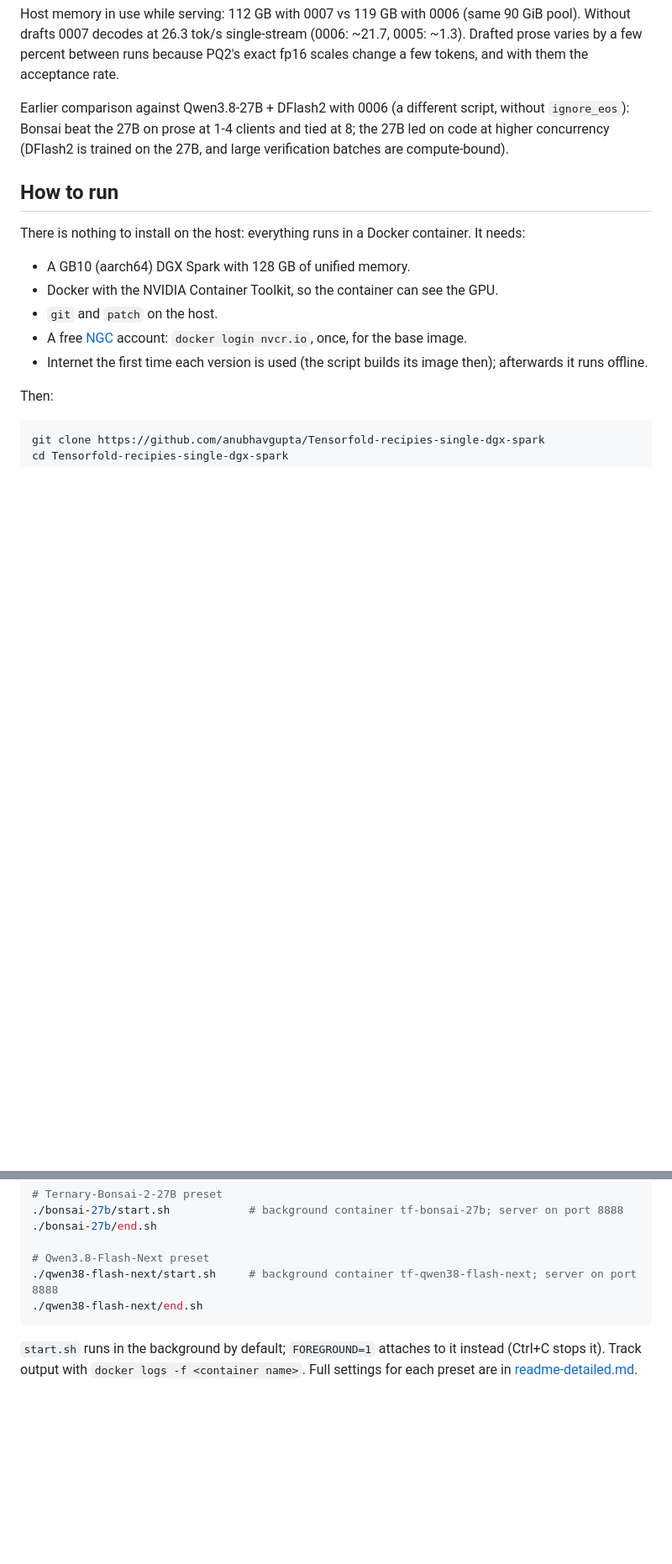
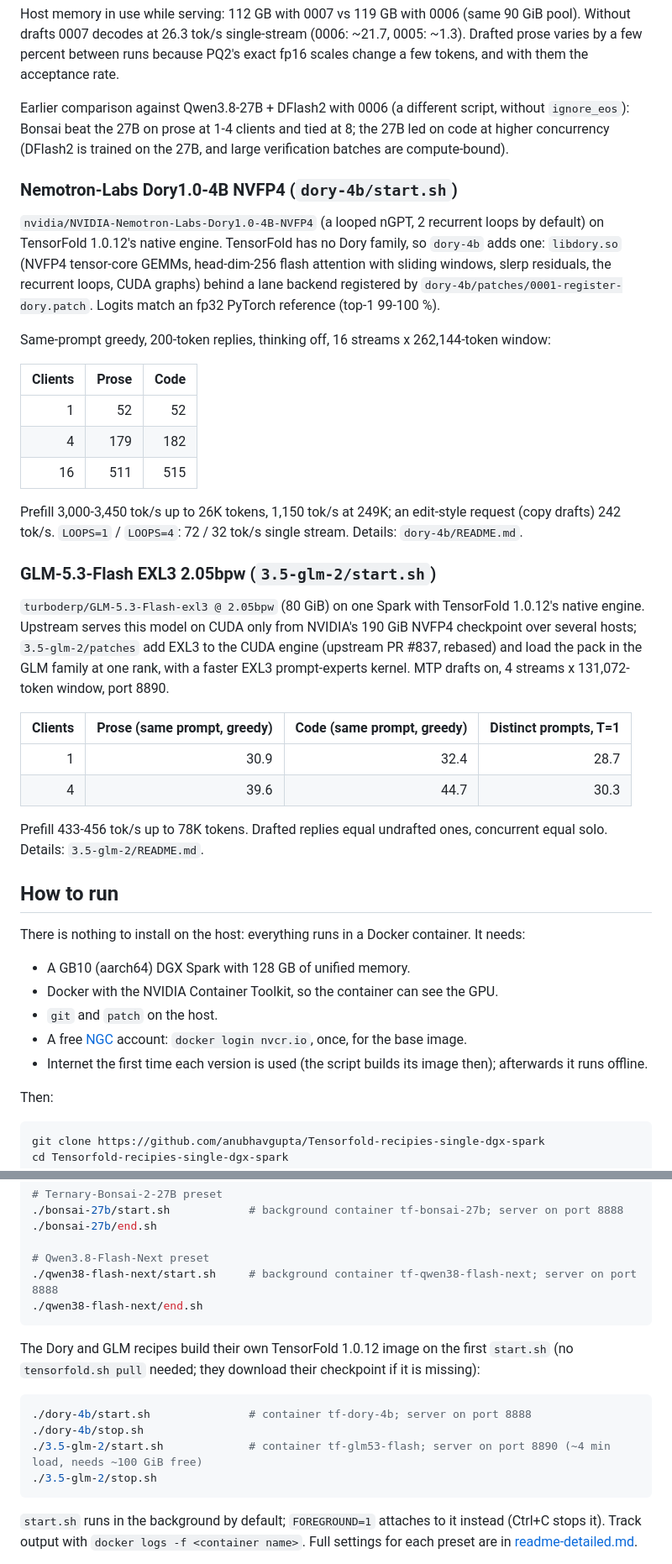
Before and after one commit to anubhavgupta/Tensorfold-recipies-single-dgx-spark, a Markdown page: README.md, 2 parts joined by grey strips. Shown at 84% size. GitHub-like rendering; blank space fills up the shorter version.

Commit message:
README: add the dory-4b and 3.5-glm-2 recipes (TensorFold 1.0.12 native)
Co-authored-by: Copilot <223556219+Copilot@users.noreply.github.com>

````diff
--- a/README.md
+++ b/README.md
@@ -128,6 +131,39 @@ Earlier comparison against Qwen3.8-27B + DFlash2 with 0006 (a different script,
 the 27B on prose at 1-4 clients and tied at 8; the 27B led on code at higher concurrency (DFlash2 is trained on the
 27B, and large verification batches are compute-bound).
 
+### Nemotron-Labs Dory1.0-4B NVFP4 (`dory-4b/start.sh`)
+
+`nvidia/NVIDIA-Nemotron-Labs-Dory1.0-4B-NVFP4` (a looped nGPT, 2 recurrent loops by default) on TensorFold 1.0.12's
+native engine. TensorFold has no Dory family, so `dory-4b` adds one: `libdory.so` (NVFP4 tensor-core GEMMs, head-dim-256
+flash attention with sliding windows, slerp residuals, the recurrent loops, CUDA graphs) behind a lane backend registered
+by `dory-4b/patches/0001-register-dory.patch`. Logits match an fp32 PyTorch reference (top-1 99-100 %).
+
+Same-prompt greedy, 200-token replies, thinking off, 16 streams x 262,144-token window:
+
+| Clients | Prose | Code |
+|---:|---:|---:|
+| 1 | 52 | 52 |
+| 4 | 179 | 182 |
+| 16 | 511 | 515 |
+
+Prefill 3,000-3,450 tok/s up to 26K tokens, 1,150 tok/s at 249K; an edit-style request (copy drafts) 242 tok/s.
+`LOOPS=1` / `LOOPS=4`: 72 / 32 tok/s single stream. Details: `dory-4b/README.md`.
+
+### GLM-5.3-Flash EXL3 2.05bpw (`3.5-glm-2/start.sh`)
+
+`turboderp/GLM-5.3-Flash-exl3 @ 2.05bpw` (80 GiB) on one Spark with TensorFold 1.0.12's native engine. Upstream serves
+this model on CUDA only from NVIDIA's 190 GiB NVFP4 checkpoint over several hosts; `3.5-glm-2/patches` add EXL3 to the
+CUDA engine (upstream PR #837, rebased) and load the pack in the GLM family at one rank, with a faster EXL3 prompt-experts
+kernel. MTP drafts on, 4 streams x 131,072-token window, port 8890.
+
+| Clients | Prose (same prompt, greedy) | Code (same prompt, greedy) | Distinct prompts, T=1 |
+|---:|---:|---:|---:|
+| 1 | 30.9 | 32.4 | 28.7 |
+| 4 | 39.6 | 44.7 | 30.3 |
+
+Prefill 433-456 tok/s up to 78K tokens. Drafted replies equal undrafted ones, concurrent equal solo. Details:
+`3.5-glm-2/README.md`.
+
 ## How to run
 
 There is nothing to install on the host: everything runs in a Docker container. It needs:
@@ -168,6 +204,16 @@ Then start and stop the model you want with its preset's `start.sh` and `end.sh`
 ./qwen38-flash-next/end.sh
 ```
 
+The Dory and GLM recipes build their own TensorFold 1.0.12 image on the first `start.sh` (no `tensorfold.sh pull`
+needed; they download their checkpoint if it is missing):
+
+```bash
+./dory-4b/start.sh               # container tf-dory-4b; server on port 8888
+./dory-4b/stop.sh
+./3.5-glm-2/start.sh             # container tf-glm53-flash; server on port 8890 (~4 min load, needs ~100 GiB free)
+./3.5-glm-2/stop.sh
+```
+
 `start.sh` runs in the background by default; `FOREGROUND=1` attaches to it instead (Ctrl+C stops it).
 Track output with `docker logs -f <container name>`. Full settings for each preset are in [readme-detailed.md](readme-detailed.md).
 
````
Also changed, not shown: other parts of README.md (+5 -2 lines).
